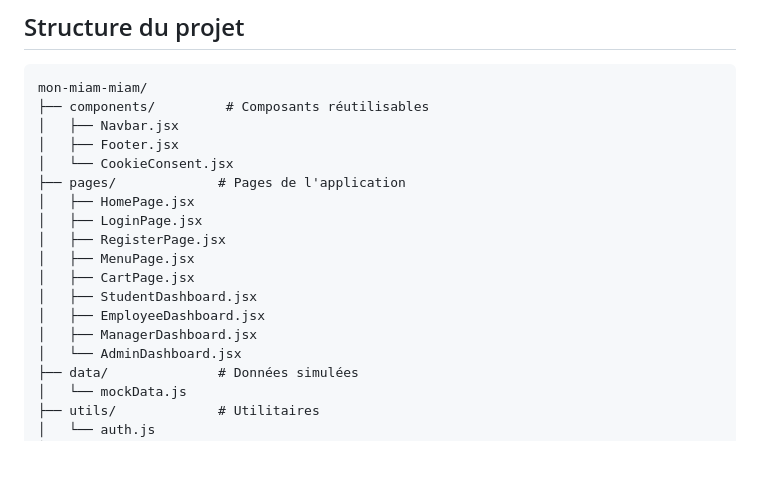
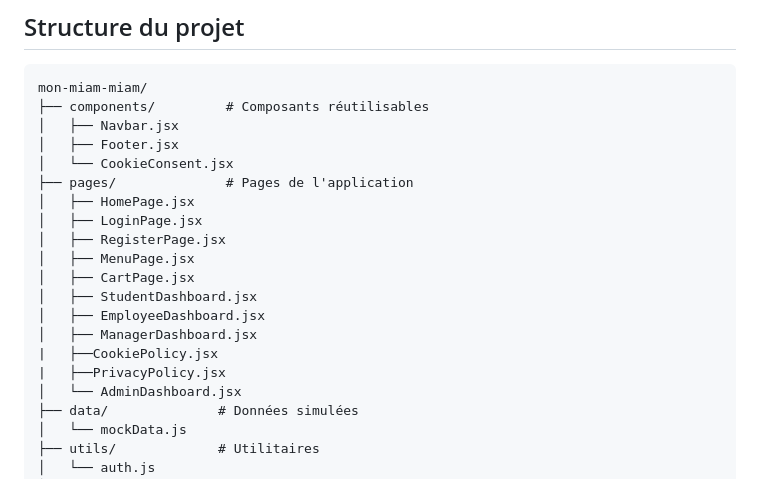
Before and after one commit to MRPROPRE54/projet2, a Markdown page: README.md, the part around the change. Drawn GitHub-style; blank space fills up the shorter version.

Commit message:
Mise à jour du README

```diff
--- a/README.md
+++ b/README.md
@@ -122,7 +122,7 @@ mon-miam-miam/
 │   ├── Navbar.jsx
 │   ├── Footer.jsx
 │   └── CookieConsent.jsx
-├── pages/             # Pages de l'application
+├── pages/              # Pages de l'application
 │   ├── HomePage.jsx
 │   ├── LoginPage.jsx
 │   ├── RegisterPage.jsx
@@ -131,6 +131,8 @@ mon-miam-miam/
 │   ├── StudentDashboard.jsx
 │   ├── EmployeeDashboard.jsx
 │   ├── ManagerDashboard.jsx
+|   ├──CookiePolicy.jsx
+|   ├──PrivacyPolicy.jsx
 │   └── AdminDashboard.jsx
 ├── data/              # Données simulées
 │   └── mockData.js
```
